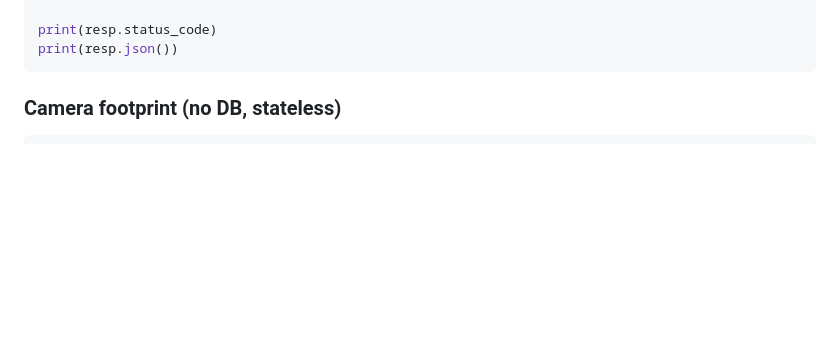
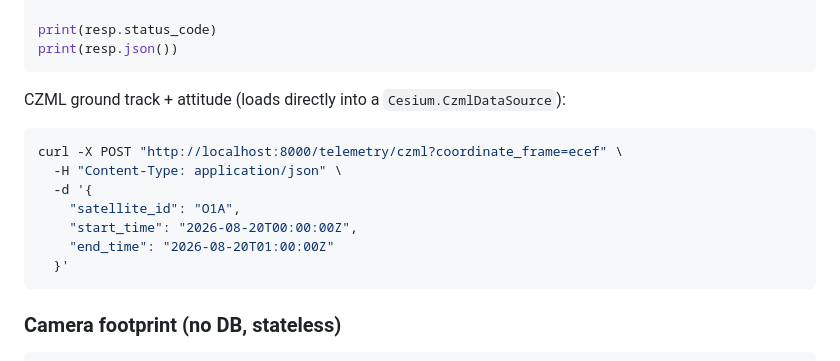
Before and after one commit to seoyoon-space/sat_footprint, a Markdown page: README.md, the part around one of its changes. Rendered like a GitHub page; blank space fills up the shorter version.

````diff
--- a/README.md
+++ b/README.md
@@ -255,6 +293,18 @@ resp = requests.post(
 
 print(resp.status_code)
 print(resp.json())
+```
+
+CZML ground track + attitude (loads directly into a `Cesium.CzmlDataSource`):
+
+```bash
+curl -X POST "http://localhost:8000/telemetry/czml?coordinate_frame=ecef" \
+  -H "Content-Type: application/json" \
+  -d '{
+    "satellite_id": "O1A",
+    "start_time": "2026-08-20T00:00:00Z",
+    "end_time": "2026-08-20T01:00:00Z"
+  }'
 ```
 
 ### Camera footprint (no DB, stateless)
````
Also changed, not shown: other parts of README.md (+38 -0 lines).
